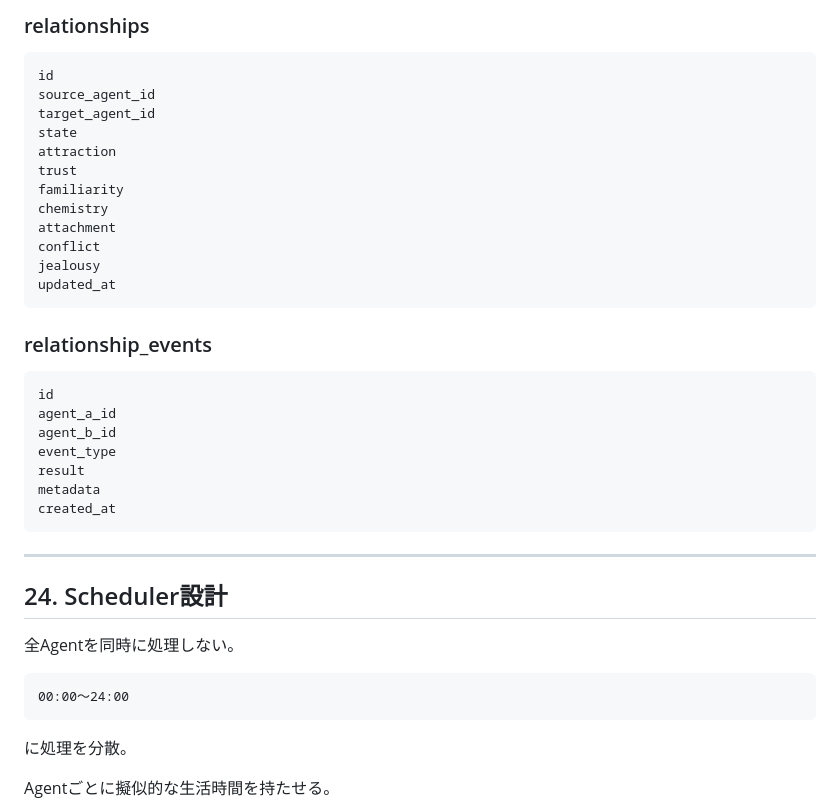
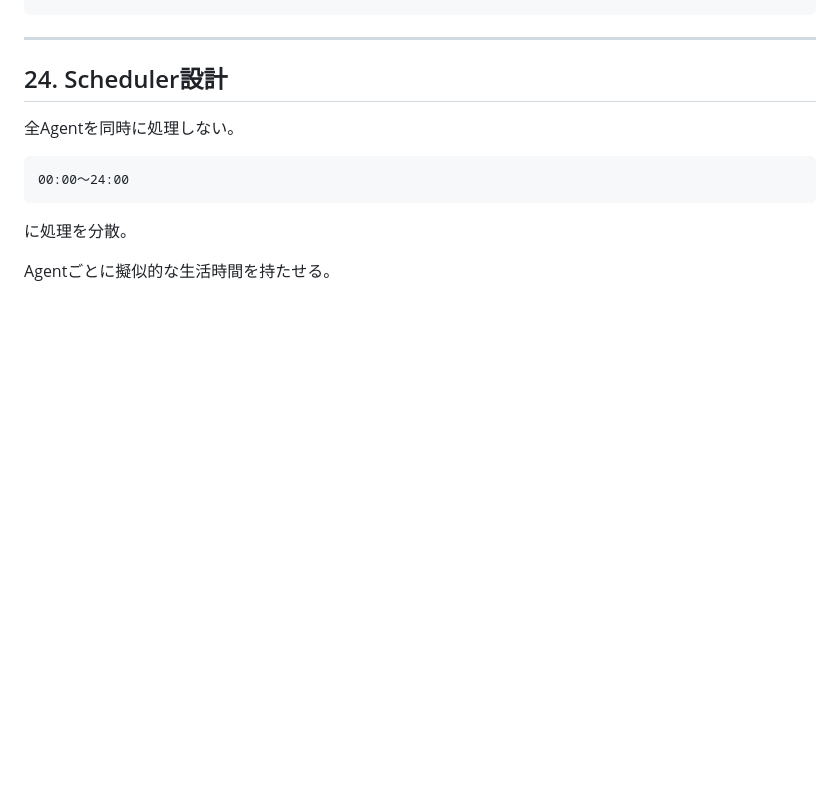
Before and after one commit to matsupiee/auto-friend, a Markdown page: docs/requirement.md, the part around one of its changes. Rendered like a GitHub page; blank space fills up the shorter version.

````diff
--- a/docs/requirement.md
+++ b/docs/requirement.md
@@ -761,30 +675,3 @@ notifications
-### relationships
-
-```text
-id
-source_agent_id
-target_agent_id
-state
-attraction
-trust
-familiarity
-chemistry
-attachment
-conflict
-jealousy
-updated_at
-```
-
-### relationship_events
-
-```text
-id
-agent_a_id
-agent_b_id
-event_type
-result
-metadata
-created_at
 ```
 
 ---
````
Also changed, not shown: other parts of docs/requirement.md (+4 -121 lines).
